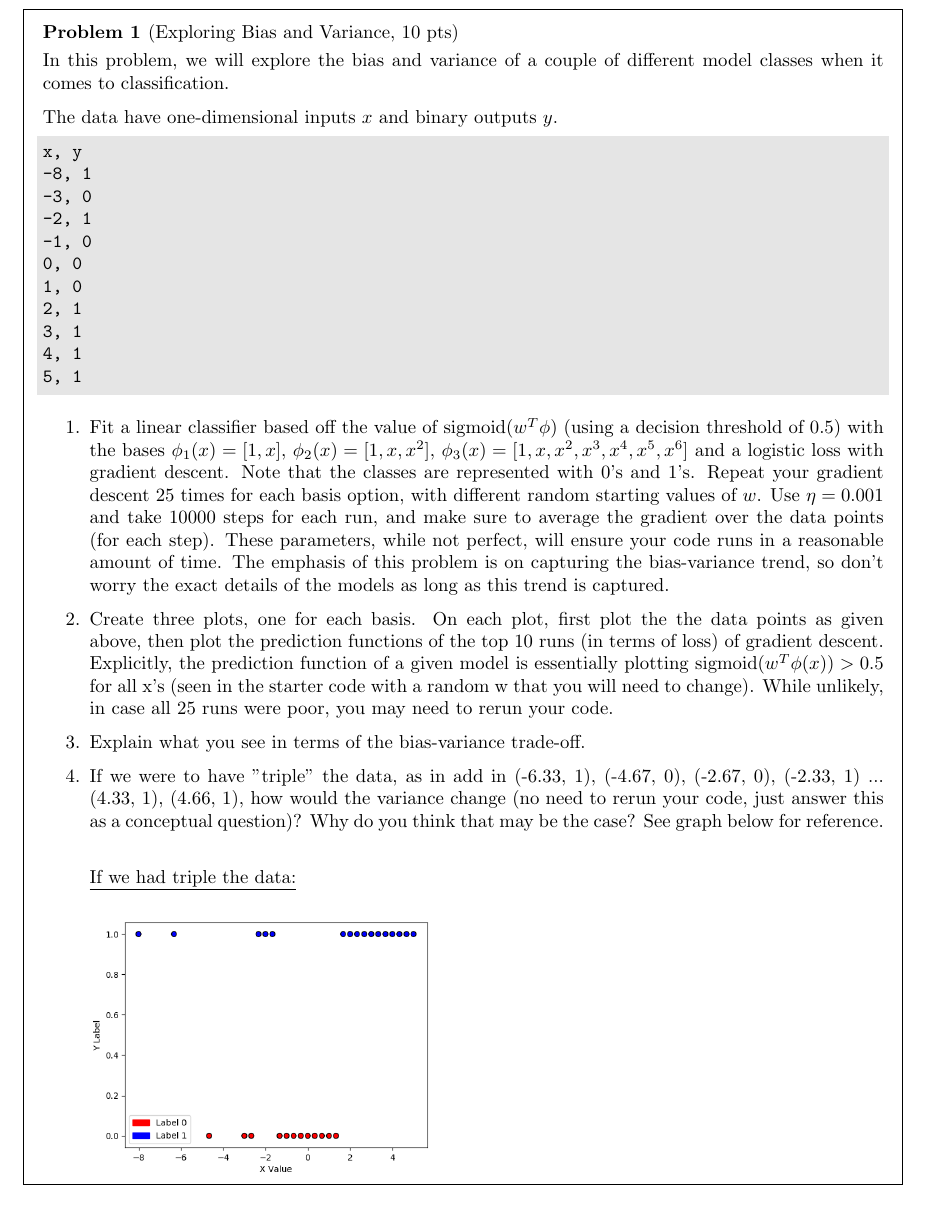
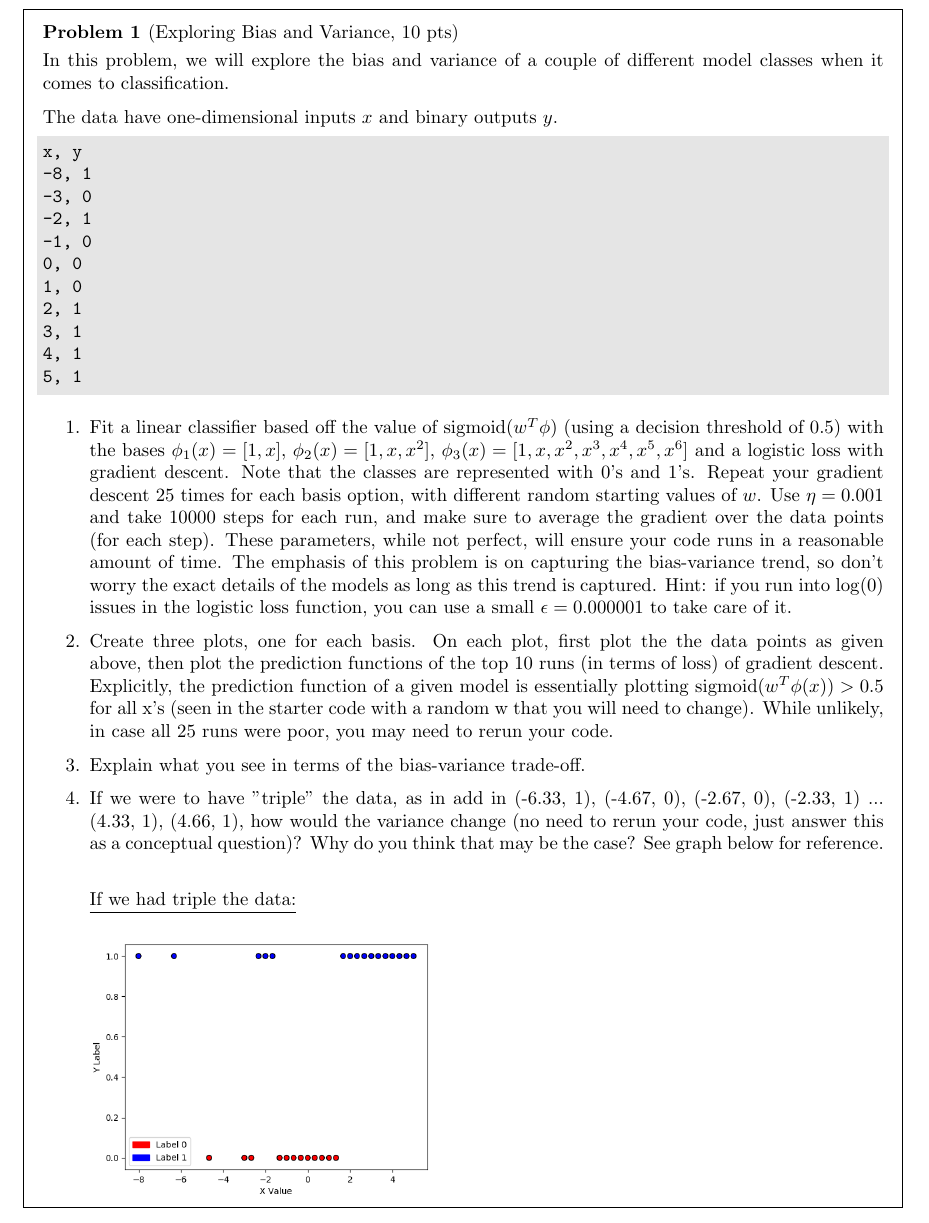
Before and after one commit to harvard-ml-courses/cs181-s20-homeworks, a LaTeX problem sheet (hw2/homework2.tex): part of page 3 of 9 before the commit and part of page 2 of 8 after it, cut so that both start at the same text. Compiled offline with pdfLaTeX.

Commit message:
add hint and add import

```diff
--- a/hw2/homework2.tex
+++ b/hw2/homework2.tex
@@ -116,7 +114,9 @@ x, y
    (for each step). These parameters, while not perfect, will ensure your code
    runs in a reasonable amount of time. The emphasis of this problem is on
    capturing the bias-variance trend, so don't worry the exact details of the
-   models as long as this trend is captured.
+   models as long as this trend is captured. Hint: if you run into $\log(0)$ issues
+   in the logistic loss function, you can use a small $\epsilon=0.000001$ to take care of it.
+
 
 \item Create three plots, one for each basis. On each plot, first plot the
   the data points as given above, then plot the prediction functions
```
Also changed, not shown: hw2/homework2.pdf, hw2/homework2.tex (2 more changed lines), 1 other file.
